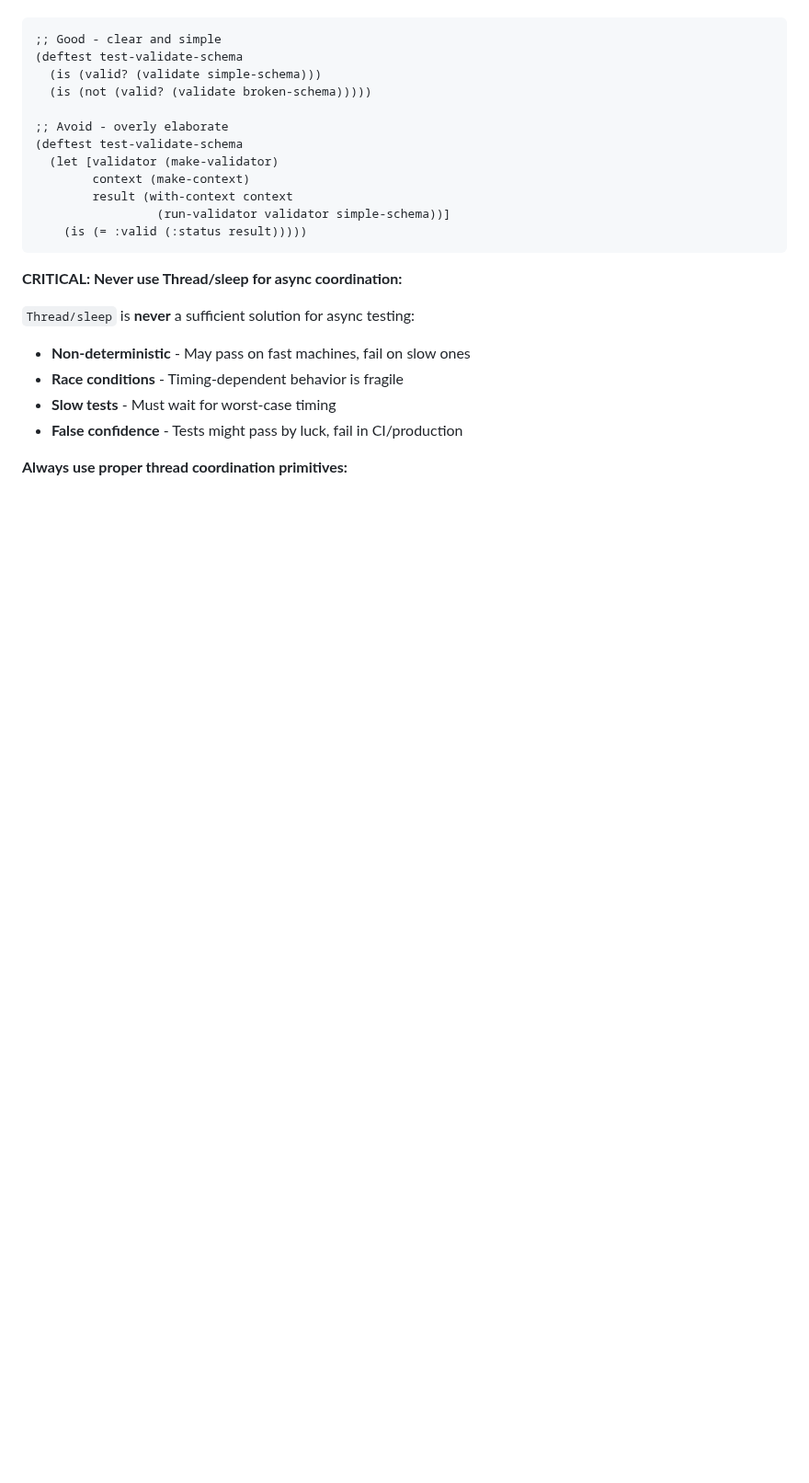
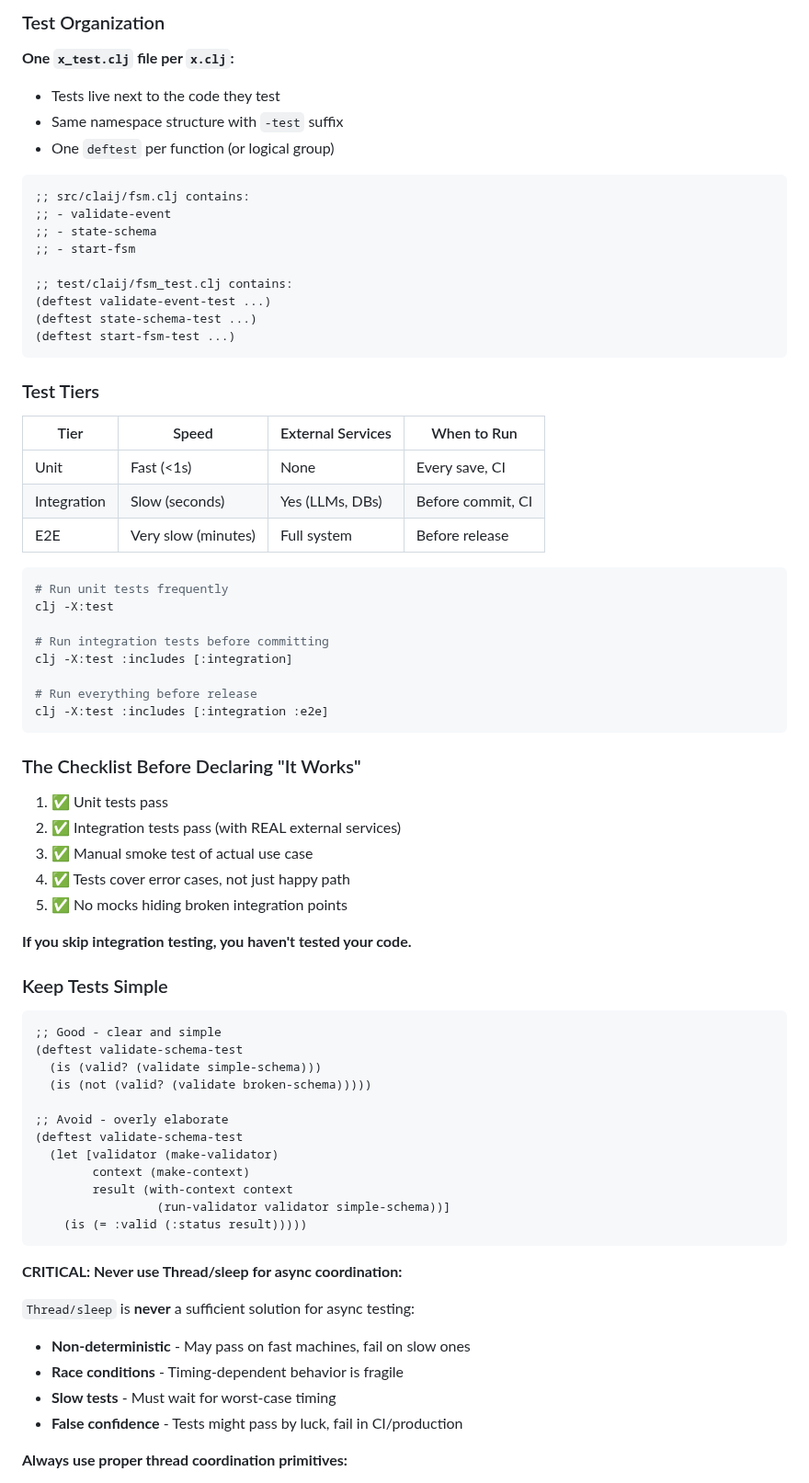
Before and after one commit to JulesGosnell/claij, a Markdown page: doc/CODING_GUIDELINES.md, the part around one of its changes. Shown at 92% size. Rendered like a GitHub page; blank space fills up the shorter version.

````diff
--- a/doc/CODING_GUIDELINES.md
+++ b/doc/CODING_GUIDELINES.md
@@ -452,11 +595,61 @@ When evaluating solutions, prefer in this order:
+### Test Organization
+
+**One `x_test.clj` file per `x.clj`:**
+- Tests live next to the code they test
+- Same namespace structure with `-test` suffix
+- One `deftest` per function (or logical group)
+
+```clojure
+;; src/claij/fsm.clj contains:
+;; - validate-event
+;; - state-schema
+;; - start-fsm
+
+;; test/claij/fsm_test.clj contains:
+(deftest validate-event-test ...)
+(deftest state-schema-test ...)
+(deftest start-fsm-test ...)
+```
+
+### Test Tiers
+
+| Tier | Speed | External Services | When to Run |
+|------|-------|-------------------|-------------|
+| Unit | Fast (<1s) | None | Every save, CI |
+| Integration | Slow (seconds) | Yes (LLMs, DBs) | Before commit, CI |
+| E2E | Very slow (minutes) | Full system | Before release |
+
+```bash
+# Run unit tests frequently
+clj -X:test
+
+# Run integration tests before committing
+clj -X:test :includes [:integration]
+
+# Run everything before release
+clj -X:test :includes [:integration :e2e]
+```
+
+### The Checklist Before Declaring "It Works"
+
+1. ✅ Unit tests pass
+2. ✅ Integration tests pass (with REAL external services)
+3. ✅ Manual smoke test of actual use case
+4. ✅ Tests cover error cases, not just happy path
+5. ✅ No mocks hiding broken integration points
+
+**If you skip integration testing, you haven't tested your code.**
+
+### Keep Tests Simple
+
 ```clojure
 ;; Good - clear and simple
-(deftest test-validate-schema
+(deftest validate-schema-test
   (is (valid? (validate simple-schema)))
   (is (not (valid? (validate broken-schema)))))
 
 ;; Avoid - overly elaborate
-(deftest test-validate-schema
+(deftest validate-schema-test
   (let [validator (make-validator)
         context (make-context)
         result (with-context context
````
Also changed, not shown: other parts of doc/CODING_GUIDELINES.md (+150 -27 lines).
